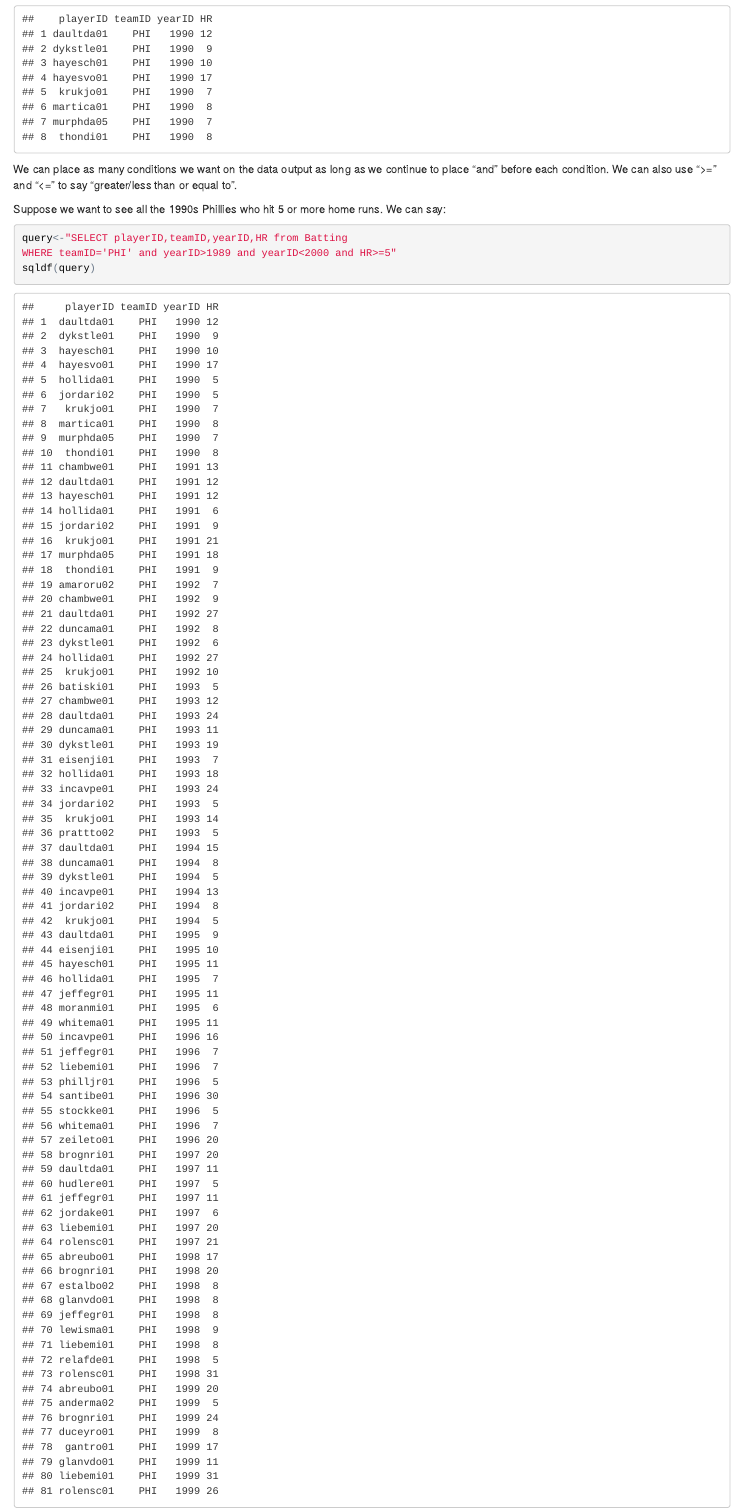
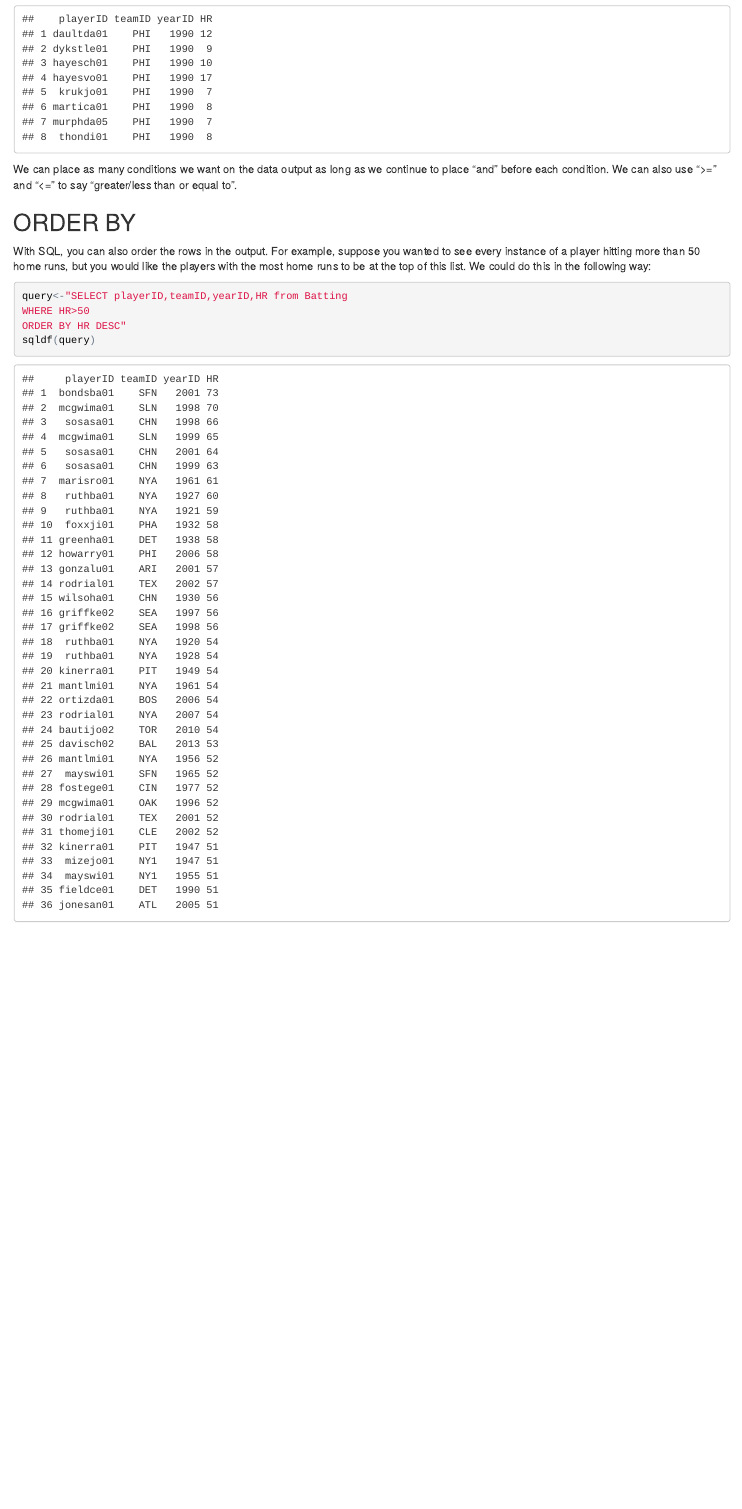
Before and after one commit to rebcavee/Website, an R Markdown document (index.Rmd): the page in a window 1100 px wide, from 1000 px down. The pictures show the output file index.html that the author committed with the source, opened offline.

Commit message:
adding order by

````diff
--- a/index.Rmd
+++ b/index.Rmd
@@ -30,10 +30,14 @@
 
 We can place as many conditions we want on the data output as long as we continue to place "and" before each condition. We can also use ">=" and "<=" to say "greater/less than or equal to".
 
-Suppose we want to see all the 1990s Phillies who hit 5 or more home runs. We can say:
 
-```{r message=FALSE, warning=FALSE}
+## ORDER BY
+
+With SQL, you can also order the rows in the output. For example, suppose you wanted to see every instance of a player hitting more than 50 home runs, but you would like the players with the most home runs to be at the top of this list. We could do this in the following way:
+
+```{r}
 query<-"SELECT playerID,teamID,yearID,HR from Batting
-WHERE teamID='PHI' and yearID>1989 and yearID<2000 and HR>=5"
+WHERE HR>50
+ORDER BY HR DESC"
 sqldf(query)
 ```
````
Also changed, not shown: index.html.
